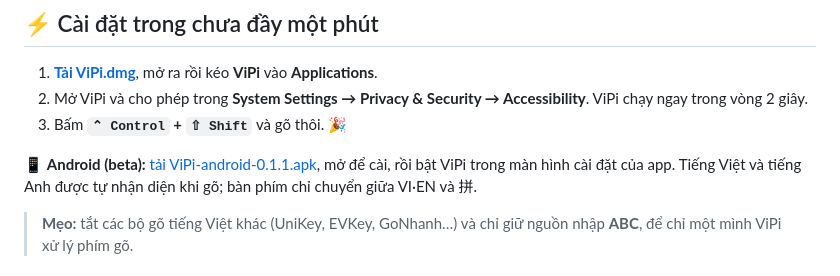
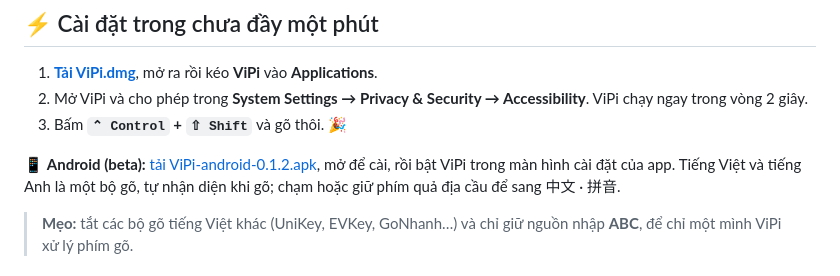
Before and after one commit to t43dev/ViPi, a Markdown page: README.vi.md, the part around the change. Drawn GitHub-style.

```diff
--- a/README.vi.md
+++ b/README.vi.md
@@ -52,7 +52,7 @@ Nếu bạn viết cả tiếng Việt lẫn tiếng Trung, máy Mac của bạn
 2. Mở ViPi và cho phép trong **System Settings → Privacy & Security → Accessibility**. ViPi chạy ngay trong vòng 2 giây.
 3. Bấm **`⌃ Control` + `⇧ Shift`** và gõ thôi. 🎉
 
-📱 **Android (beta):** [tải ViPi-android-0.1.1.apk](https://github.com/t43dev/ViPi/releases/download/android-v0.1.1/ViPi-android-0.1.1.apk), mở để cài, rồi bật ViPi trong màn hình cài đặt của app. Tiếng Việt và tiếng Anh được tự nhận diện khi gõ; bàn phím chỉ chuyển giữa VI·EN và 拼.
+📱 **Android (beta):** [tải ViPi-android-0.1.2.apk](https://github.com/t43dev/ViPi/releases/download/android-v0.1.2/ViPi-android-0.1.2.apk), mở để cài, rồi bật ViPi trong màn hình cài đặt của app. Tiếng Việt và tiếng Anh là một bộ gõ, tự nhận diện khi gõ; chạm hoặc giữ phím quả địa cầu để sang 中文 · 拼音.
 
 > **Mẹo:** tắt các bộ gõ tiếng Việt khác (UniKey, EVKey, GoNhanh…) và chỉ giữ nguồn nhập **ABC**, để chỉ một mình ViPi xử lý phím gõ.
 
```
Also changed, not shown: README.md (+1 -1 lines), README.zh-CN.md (+1 -1 lines), assets/readme/android-keyboard-dark.png (deleted), assets/readme/android-keyboard-light.png, assets/readme/android-menu-dark.png (added), assets/readme/android-menu-light.png (added), assets/readme/android-pinyin-dark.png, assets/readme/android-pinyin-light.png (deleted), 6 other files.
